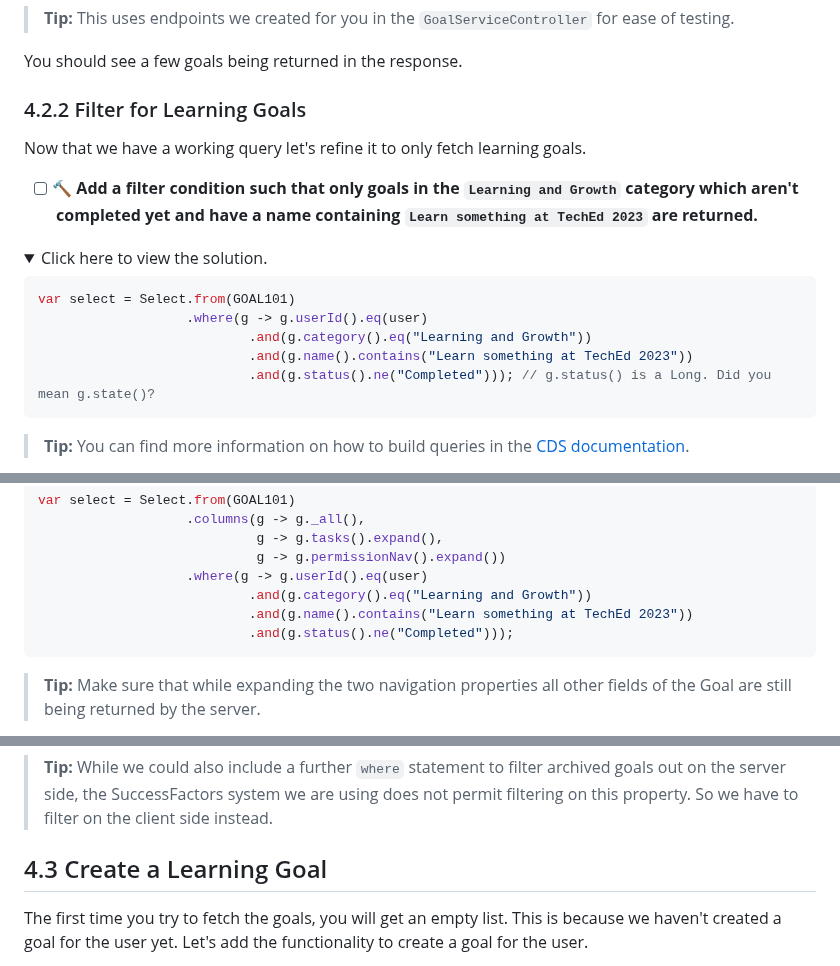
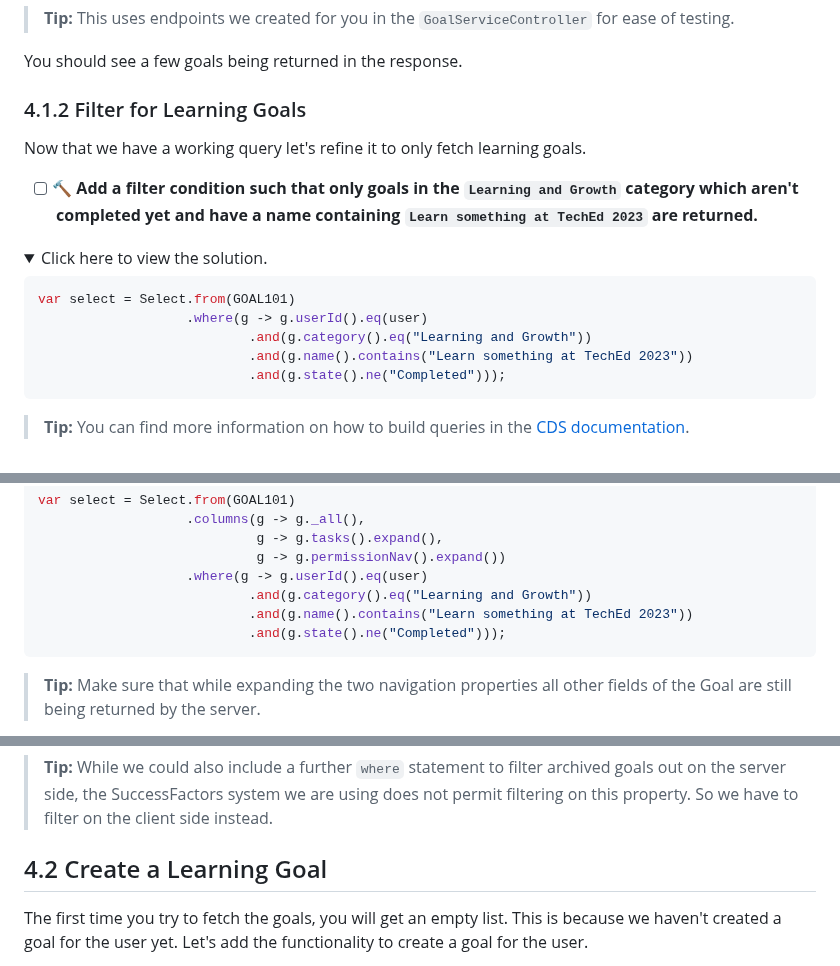
Before and after one commit to SAP-samples/teched2023-AD266, a Markdown page: exercises/ex4/README.md, 3 parts joined by grey strips. Drawn GitHub-style; folded sections open.

````diff
--- a/exercises/ex4/README.md
+++ b/exercises/ex4/README.md
@@ -74,7 +55,7 @@ Let's test the code to make sure it functions correctly:
 
 You should see a few goals being returned in the response.
 
-### 4.2.2 Filter for Learning Goals
+### 4.1.2 Filter for Learning Goals
 
 Now that we have a working query let's refine it to only fetch learning goals.
 
@@ -87,7 +68,7 @@ var select = Select.from(GOAL101)
                    .where(g -> g.userId().eq(user)
                            .and(g.category().eq("Learning and Growth"))
                            .and(g.name().contains("Learn something at TechEd 2023"))
-                           .and(g.status().ne("Completed"))); // g.status() is a Long. Did you mean g.state()?
+                           .and(g.state().ne("Completed")));
 ```
 
 </details>
@@ -111,7 +92,7 @@ var select = Select.from(GOAL101)
                    .where(g -> g.userId().eq(user)
                            .and(g.category().eq("Learning and Growth"))
                            .and(g.name().contains("Learn something at TechEd 2023"))
-                           .and(g.status().ne("Completed")));
+                           .and(g.state().ne("Completed")));
 ```
 
 </details>
@@ -139,7 +120,7 @@ Now we can update our code to only return visible goals.
 > **Tip:** While we could also include a further `where` statement to filter archived goals out on the server side, the SuccessFactors system we are using does not permit filtering on this property. So we have to filter on the client side instead.
 
 
-## 4.3 Create a Learning Goal
+## 4.2 Create a Learning Goal
 
 The first time you try to fetch the goals, you will get an empty list. This is because we haven't created a goal for the user yet. Let's add the functionality to create a goal for the user.
 
````
Also changed, not shown: other parts of exercises/ex4/README.md (+10 -33 lines), README.md (+7 -8 lines), exercises/ex5/README.md (+8 -8 lines).
